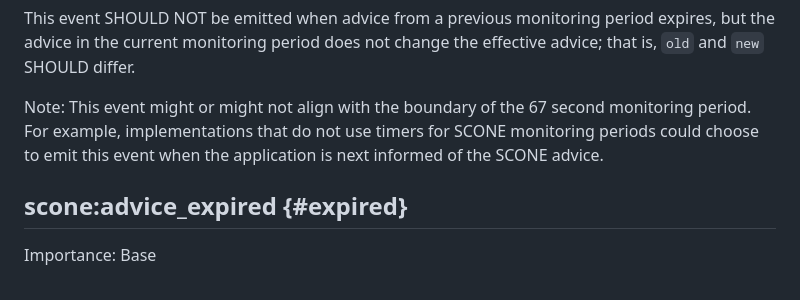
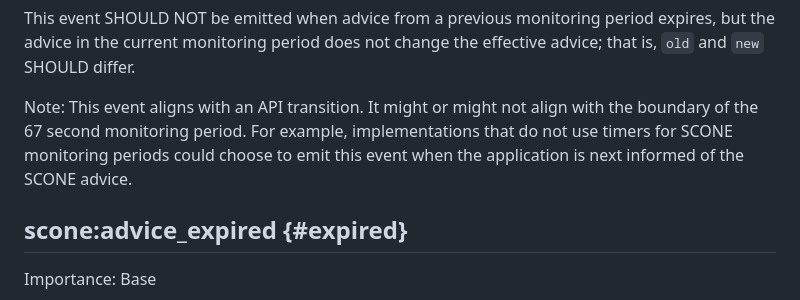
Before and after one commit to RaghavKej/scone-qlog, a Markdown page: draft-kejriwal-scone-scone-qlog.md, the part around the change. Rendered like a GitHub page.

Commit message:
Update draft-kejriwal-scone-scone-qlog.md
Co-authored-by: Gorry Fairhurst <gorry@erg.abdn.ac.uk>

```diff
--- a/draft-kejriwal-scone-scone-qlog.md
+++ b/draft-kejriwal-scone-scone-qlog.md
@@ -209,7 +209,7 @@ This event could be emitted in the following common cases (non-exhaustive):
 
 This event SHOULD NOT be emitted when advice from a previous monitoring period expires, but the advice in the current monitoring period does not change the effective advice; that is, `old` and `new` SHOULD differ.
 
-Note: This event might or might not align with the boundary of the 67 second monitoring period. For example, implementations that do not use timers for SCONE monitoring periods could choose to emit this event when the application is next informed of the SCONE advice.
+Note: This event aligns with an API transition. It might or might not align with the boundary of the 67 second monitoring period. For example, implementations that do not use timers for SCONE monitoring periods could choose to emit this event when the application is next informed of the SCONE advice.
 
 ## scone:advice_expired {#expired}
 
```
